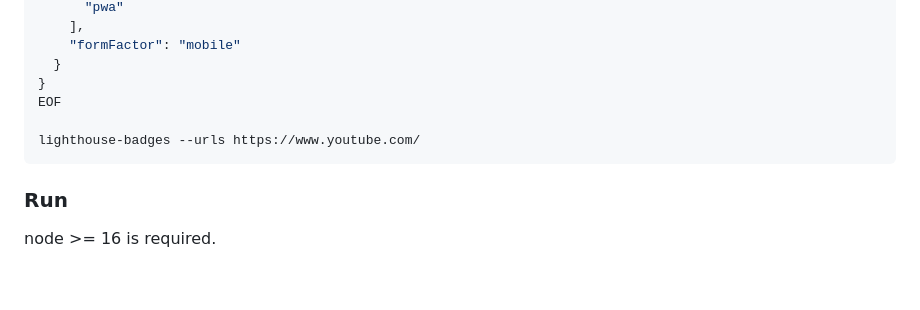
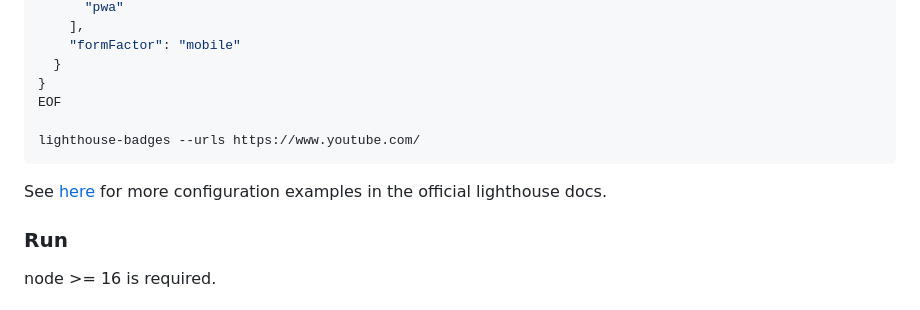
Before and after one commit to emazzotta/lighthouse-badges, a Markdown page: README.md, the part around the change. Rendered like a GitHub page; blank space fills up the shorter version.

````diff
--- a/README.md
+++ b/README.md
@@ -80,6 +80,8 @@ EOF
 lighthouse-badges --urls https://www.youtube.com/
 ```
 
+See [here](https://github.com/GoogleChrome/lighthouse/blob/main/docs/configuration.md) for more configuration examples in the official lighthouse docs.
+
 ### Run
 
 node >= 16 is required.
````
